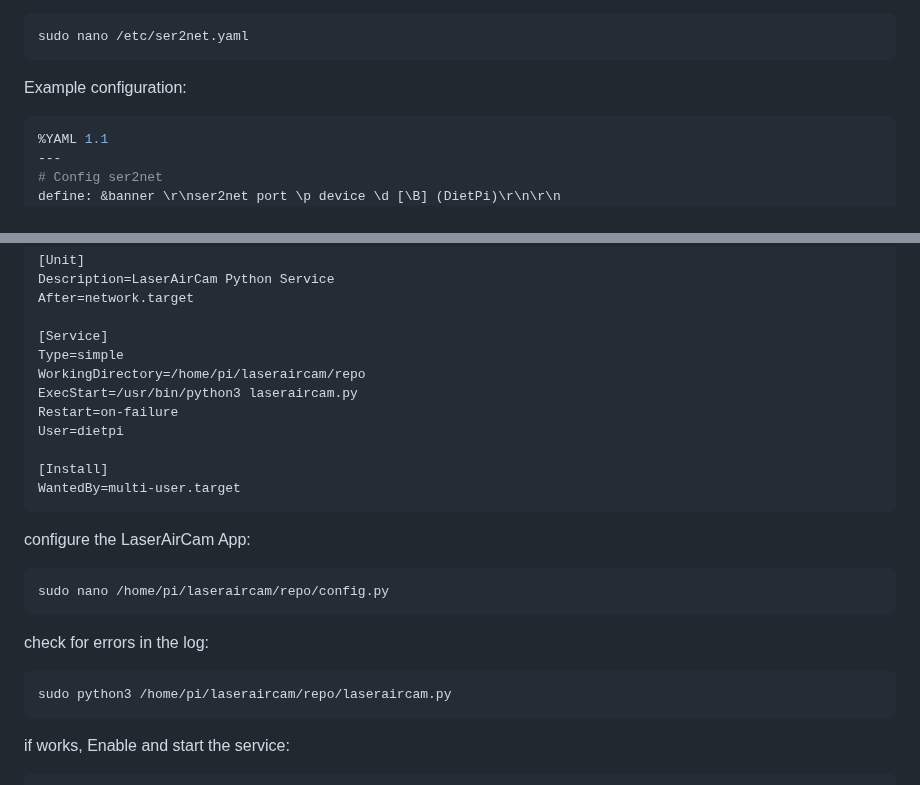
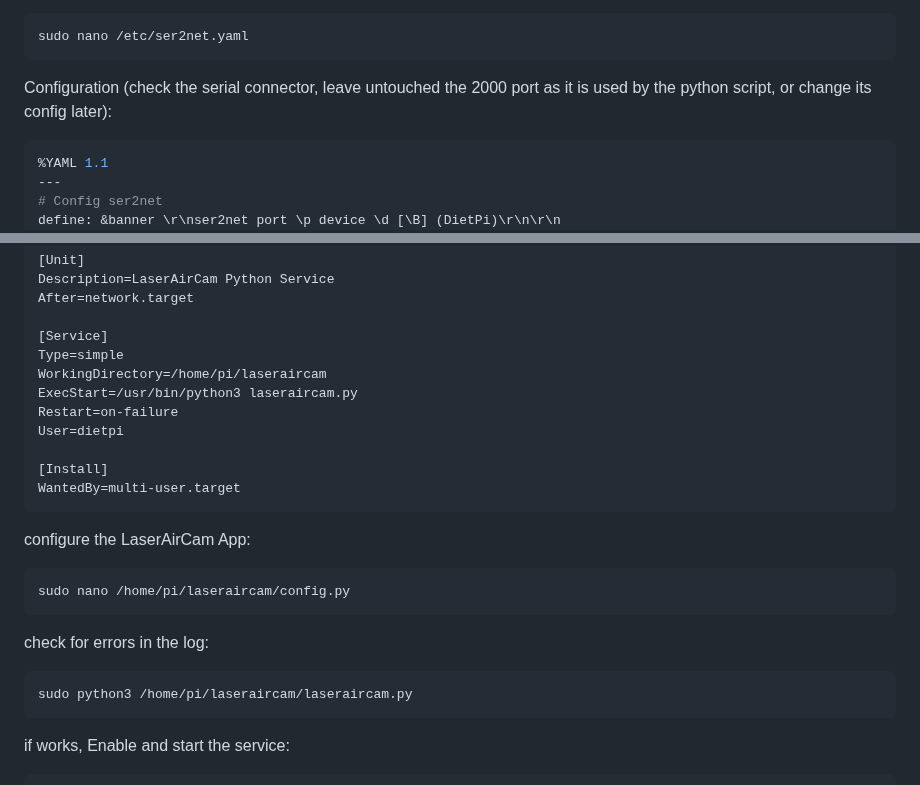
Before and after one commit to wavelov3r/LaserAirCam, a Markdown page: README.md, 2 parts joined by grey strips. Drawn GitHub-style.

Commit message:
Fix file paths for LaserAirCam configuration
Updated paths in README for LaserAirCam configuration.

````diff
--- a/README.md
+++ b/README.md
@@ -123,7 +123,7 @@ Create a new config file:
 sudo nano /etc/ser2net.yaml
 ```
 
-Example configuration:
+Configuration (check the serial connector, leave untouched the 2000 port as it is used by the python script, or change its config later):
 
 ```yaml
 %YAML 1.1
@@ -221,7 +221,7 @@ After=network.target
 
 [Service]
 Type=simple
-WorkingDirectory=/home/pi/laseraircam/repo
+WorkingDirectory=/home/pi/laseraircam
 ExecStart=/usr/bin/python3 laseraircam.py
 Restart=on-failure
 User=dietpi
@@ -233,12 +233,12 @@ WantedBy=multi-user.target
 configure the LaserAirCam App:
 
 ```sh
-sudo nano /home/pi/laseraircam/repo/config.py
+sudo nano /home/pi/laseraircam/config.py
 ```
 check for errors in the log:
 
 ```sh
-sudo python3 /home/pi/laseraircam/repo/laseraircam.py
+sudo python3 /home/pi/laseraircam/laseraircam.py
 ```
 
 if works,
````
